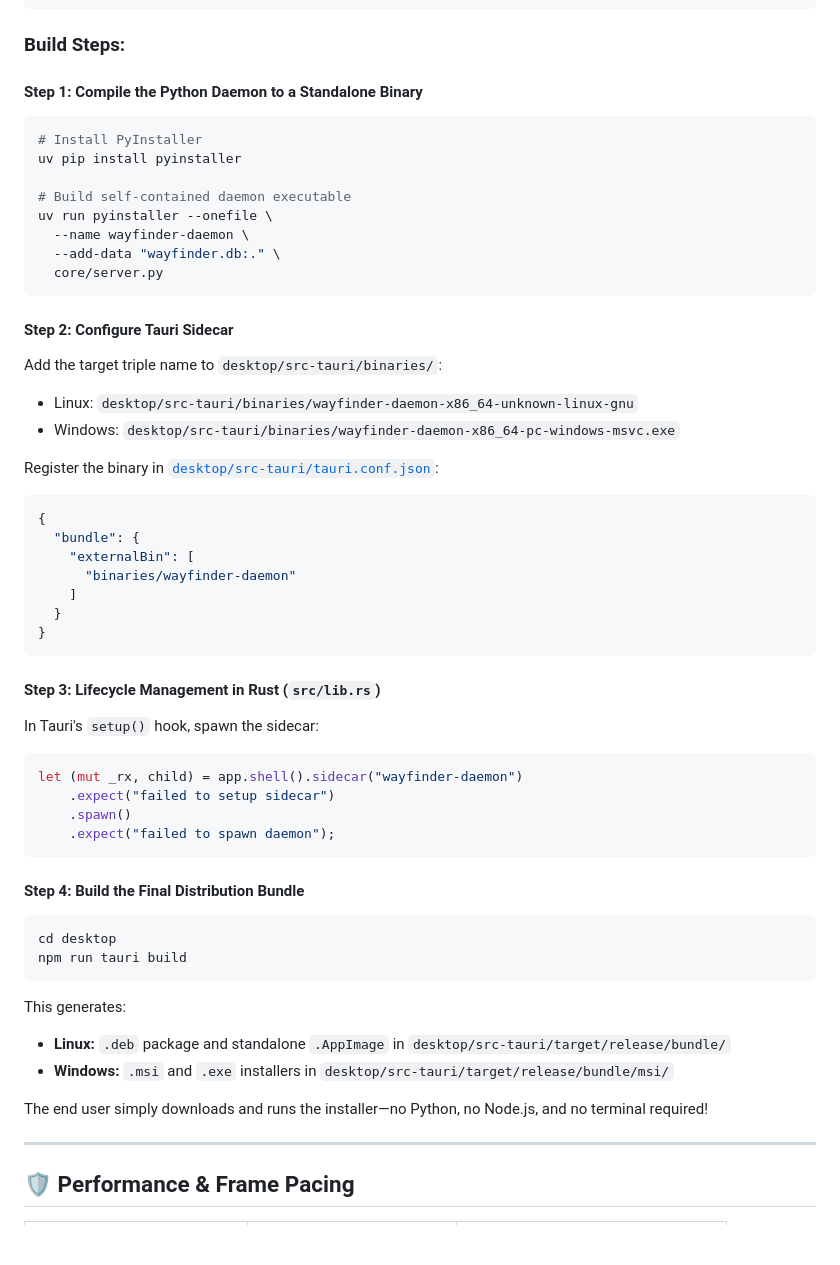
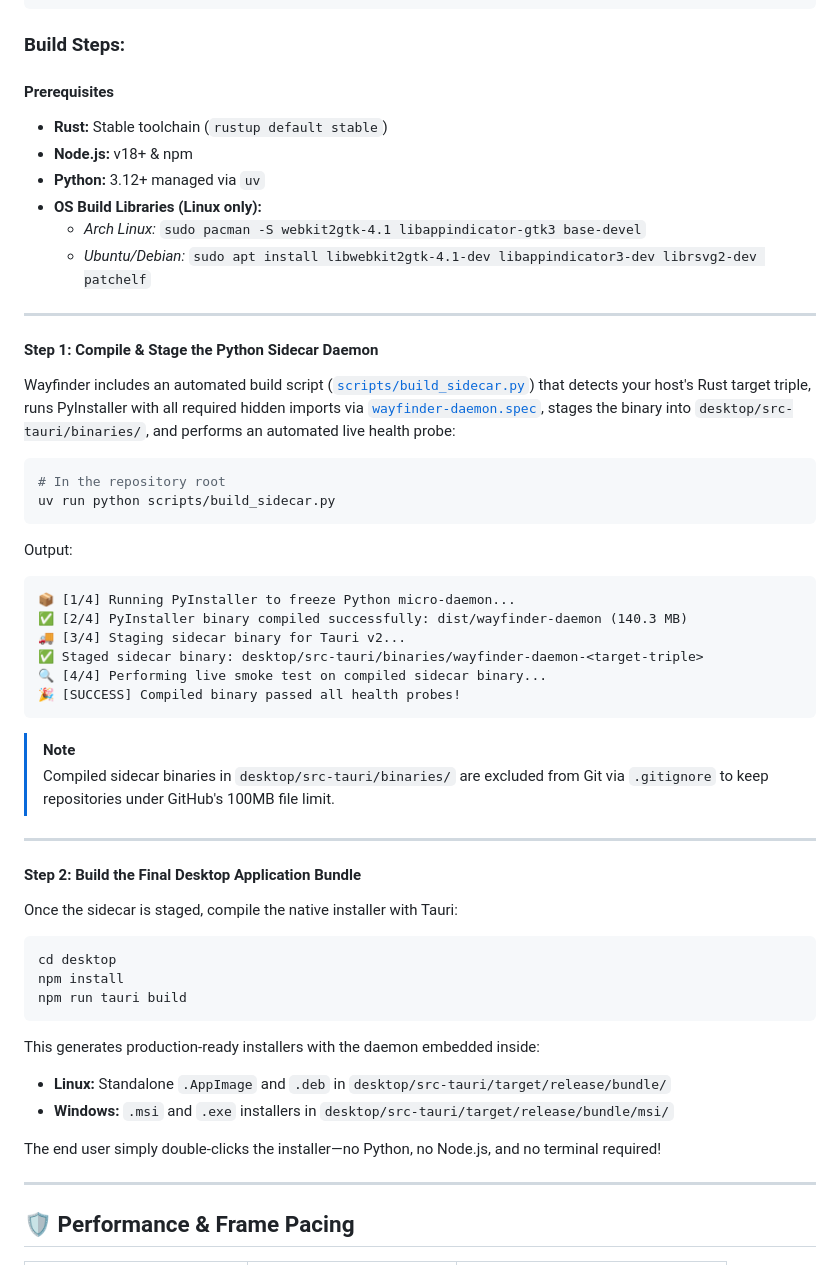
Before and after one commit to Ewan-Dkhar/wayfinder, a Markdown page: README.md, the part around the change. Rendered like a GitHub page; blank space fills up the shorter version.

Commit message:
README: Add Steps for binaries compilation

````diff
--- a/README.md
+++ b/README.md
@@ -157,53 +157,53 @@ Installer (.deb / .AppImage / .exe / .msi)
 
 ### Build Steps:
 
-#### Step 1: Compile the Python Daemon to a Standalone Binary
+#### Prerequisites
+* **Rust:** Stable toolchain (`rustup default stable`)
+* **Node.js:** v18+ & npm
+* **Python:** 3.12+ managed via `uv`
+* **OS Build Libraries (Linux only):**
+  * *Arch Linux:* `sudo pacman -S webkit2gtk-4.1 libappindicator-gtk3 base-devel`
+  * *Ubuntu/Debian:* `sudo apt install libwebkit2gtk-4.1-dev libappindicator3-dev librsvg2-dev patchelf`
+
+---
+
+#### Step 1: Compile & Stage the Python Sidecar Daemon
+Wayfinder includes an automated build script ([`scripts/build_sidecar.py`](scripts/build_sidecar.py)) that detects your host's Rust target triple, runs PyInstaller with all required hidden imports via [`wayfinder-daemon.spec`](wayfinder-daemon.spec), stages the binary into `desktop/src-tauri/binaries/`, and performs an automated live health probe:
+
 ```bash
-# Install PyInstaller
-uv pip install pyinstaller
-
-# Build self-contained daemon executable
-uv run pyinstaller --onefile \
-  --name wayfinder-daemon \
-  --add-data "wayfinder.db:." \
-  core/server.py
+# In the repository root
+uv run python scripts/build_sidecar.py
 ```
 
-#### Step 2: Configure Tauri Sidecar
-Add the target triple name to `desktop/src-tauri/binaries/`:
-* Linux: `desktop/src-tauri/binaries/wayfinder-daemon-x86_64-unknown-linux-gnu`
-* Windows: `desktop/src-tauri/binaries/wayfinder-daemon-x86_64-pc-windows-msvc.exe`
-
-Register the binary in [`desktop/src-tauri/tauri.conf.json`](desktop/src-tauri/tauri.conf.json):
-```json
-{
-  "bundle": {
-    "externalBin": [
-      "binaries/wayfinder-daemon"
-    ]
-  }
-}
+Output:
+```
+📦 [1/4] Running PyInstaller to freeze Python micro-daemon...
+✅ [2/4] PyInstaller binary compiled successfully: dist/wayfinder-daemon (140.3 MB)
+🚚 [3/4] Staging sidecar binary for Tauri v2...
+✅ Staged sidecar binary: desktop/src-tauri/binaries/wayfinder-daemon-<target-triple>
+🔍 [4/4] Performing live smoke test on compiled sidecar binary...
+🎉 [SUCCESS] Compiled binary passed all health probes!
 ```
 
-#### Step 3: Lifecycle Management in Rust (`src/lib.rs`)
-In Tauri's `setup()` hook, spawn the sidecar:
-```rust
-let (mut _rx, child) = app.shell().sidecar("wayfinder-daemon")
-    .expect("failed to setup sidecar")
-    .spawn()
-    .expect("failed to spawn daemon");
+> [!NOTE]
+> Compiled sidecar binaries in `desktop/src-tauri/binaries/` are excluded from Git via `.gitignore` to keep repositories under GitHub's 100MB file limit.
+
+---
+
+#### Step 2: Build the Final Desktop Application Bundle
+Once the sidecar is staged, compile the native installer with Tauri:
+
+```bash
+cd desktop
+npm install
+npm run tauri build
 ```
 
-#### Step 4: Build the Final Distribution Bundle
-```bash
-cd desktop
-npm run tauri build
-```
-This generates:
-* **Linux:** `.deb` package and standalone `.AppImage` in `desktop/src-tauri/target/release/bundle/`
+This generates production-ready installers with the daemon embedded inside:
+* **Linux:** Standalone `.AppImage` and `.deb` in `desktop/src-tauri/target/release/bundle/`
 * **Windows:** `.msi` and `.exe` installers in `desktop/src-tauri/target/release/bundle/msi/`
 
-The end user simply downloads and runs the installer—no Python, no Node.js, and no terminal required!
+The end user simply double-clicks the installer—no Python, no Node.js, and no terminal required!
 
 ---
 
````
